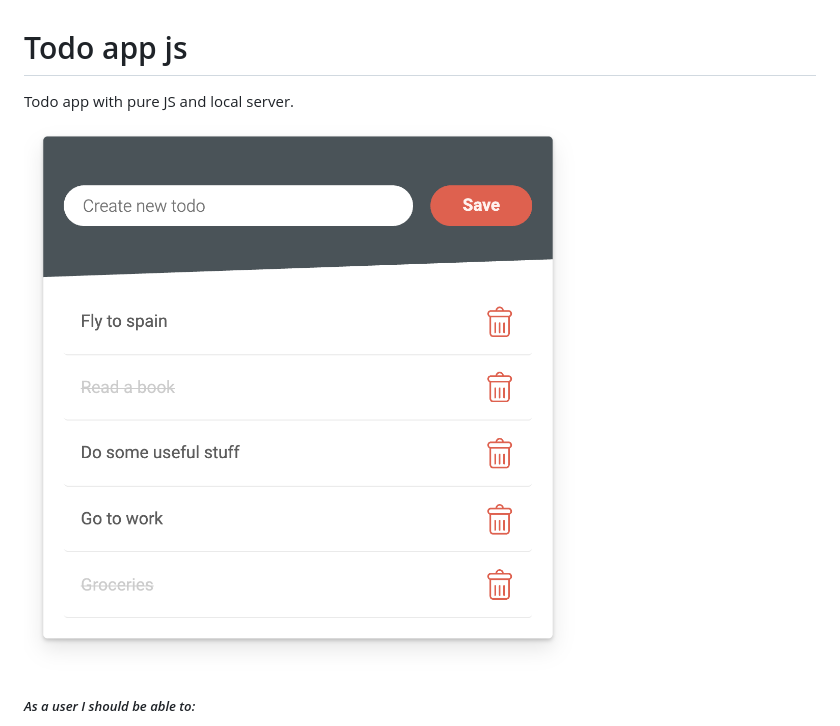
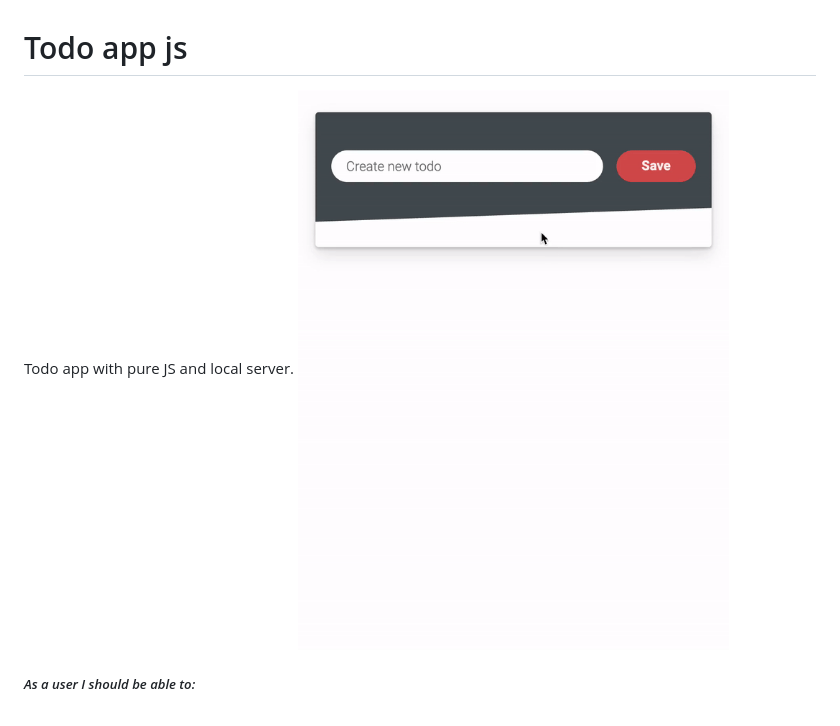
Before and after one commit to CodersInHoods/Todo_app_js, a Markdown page: README.md, the part around the change. GitHub-like rendering; pictures changed too: images/todo_app.png (deleted), images/todo_app_gif.gif (added).

Commit message:
[todo_app_js] - file name update

```diff
--- a/README.md
+++ b/README.md
@@ -1,7 +1,7 @@
 # Todo app js
 
 Todo app with pure JS and local server.
-![Todo app](https://github.com/CodersInHoods/Todo_app_js/blob/master/images/todo_app.png)
+![Todo app](https://github.com/CodersInHoods/Todo_app_js/blob/solution/images/todo_app_gif.gif)
 
 ##### *As a user I should be able to:*
 
```
